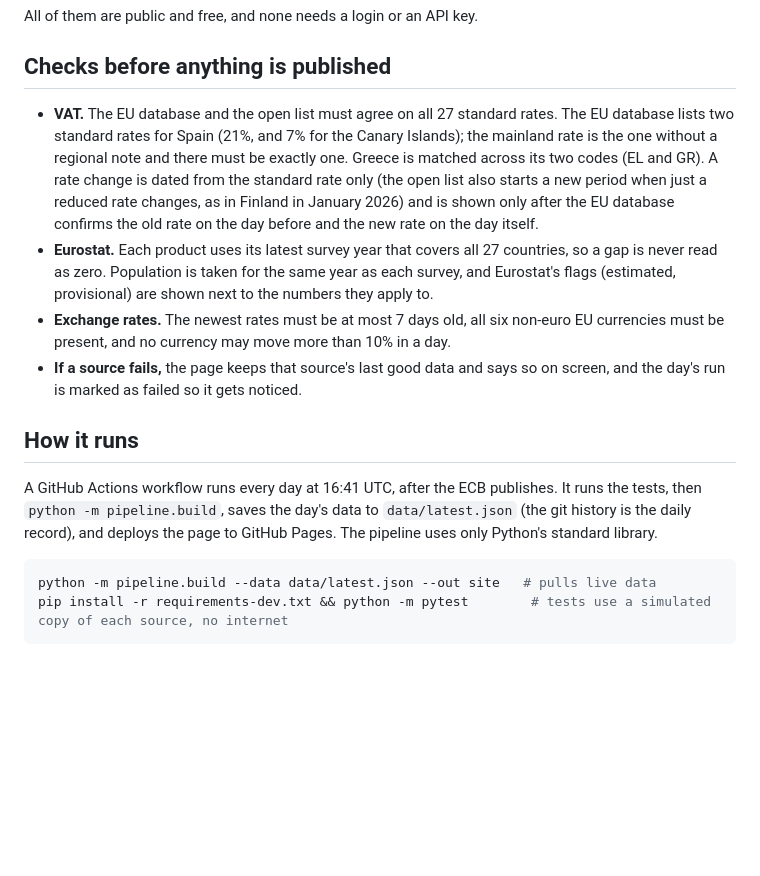
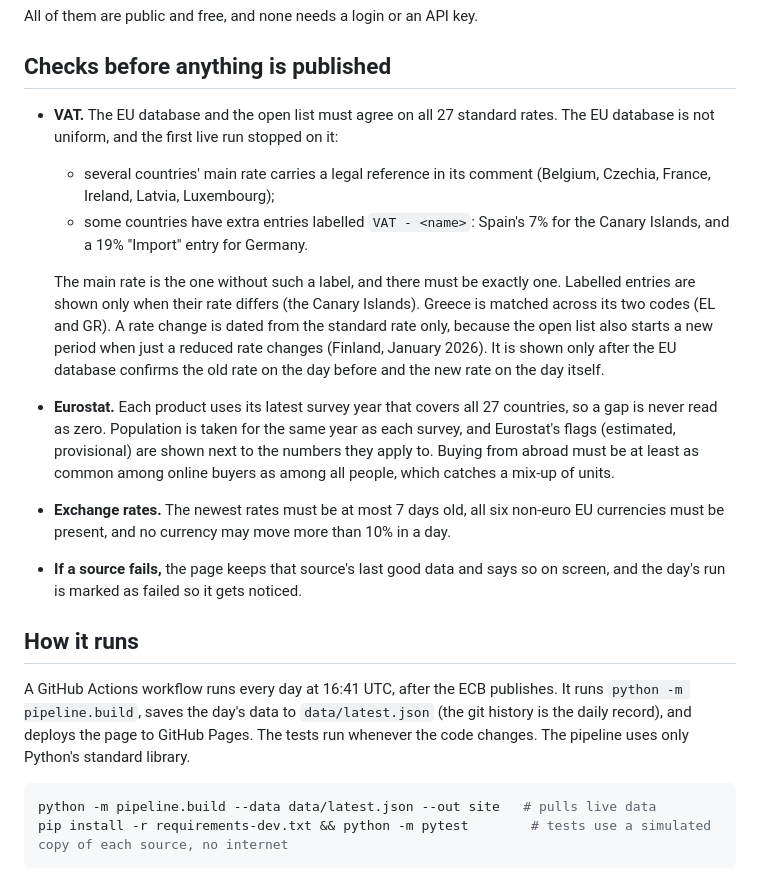
Before and after one commit to Unmesh30/eu-market-entry-check, a Markdown page: README.md, the part around one of its changes. Drawn GitHub-style; blank space fills up the shorter version.

````diff
--- a/README.md
+++ b/README.md
@@ -29,14 +34,18 @@ All of them are public and free, and none needs a login or an API key.
 
 ## Checks before anything is published
 
-- **VAT.** The EU database and the open list must agree on all 27 standard rates. The EU database lists two standard rates for Spain (21%, and 7% for the Canary Islands); the mainland rate is the one without a regional note and there must be exactly one. Greece is matched across its two codes (EL and GR). A rate change is dated from the standard rate only (the open list also starts a new period when just a reduced rate changes, as in Finland in January 2026) and is shown only after the EU database confirms the old rate on the day before and the new rate on the day itself.
-- **Eurostat.** Each product uses its latest survey year that covers all 27 countries, so a gap is never read as zero. Population is taken for the same year as each survey, and Eurostat's flags (estimated, provisional) are shown next to the numbers they apply to.
+- **VAT.** The EU database and the open list must agree on all 27 standard rates. The EU database is not uniform, and the first live run stopped on it:
+  - several countries' main rate carries a legal reference in its comment (Belgium, Czechia, France, Ireland, Latvia, Luxembourg);
+  - some countries have extra entries labelled `VAT - <name>`: Spain's 7% for the Canary Islands, and a 19% "Import" entry for Germany.
+
+  The main rate is the one without such a label, and there must be exactly one. Labelled entries are shown only when their rate differs (the Canary Islands). Greece is matched across its two codes (EL and GR). A rate change is dated from the standard rate only, because the open list also starts a new period when just a reduced rate changes (Finland, January 2026). It is shown only after the EU database confirms the old rate on the day before and the new rate on the day itself.
+- **Eurostat.** Each product uses its latest survey year that covers all 27 countries, so a gap is never read as zero. Population is taken for the same year as each survey, and Eurostat's flags (estimated, provisional) are shown next to the numbers they apply to. Buying from abroad must be at least as common among online buyers as among all people, which catches a mix-up of units.
 - **Exchange rates.** The newest rates must be at most 7 days old, all six non-euro EU currencies must be present, and no currency may move more than 10% in a day.
 - **If a source fails,** the page keeps that source's last good data and says so on screen, and the day's run is marked as failed so it gets noticed.
 
 ## How it runs
 
-A GitHub Actions workflow runs every day at 16:41 UTC, after the ECB publishes. It runs the tests, then `python -m pipeline.build`, saves the day's data to `data/latest.json` (the git history is the daily record), and deploys the page to GitHub Pages. The pipeline uses only Python's standard library.
+A GitHub Actions workflow runs every day at 16:41 UTC, after the ECB publishes. It runs `python -m pipeline.build`, saves the day's data to `data/latest.json` (the git history is the daily record), and deploys the page to GitHub Pages. The tests run whenever the code changes. The pipeline uses only Python's standard library.
 
 ```bash
 python -m pipeline.build --data data/latest.json --out site   # pulls live data
````
Also changed, not shown: other parts of README.md (+10 -5 lines), docs/preview.png (added), docs/screenshot.png, 1 other file.
